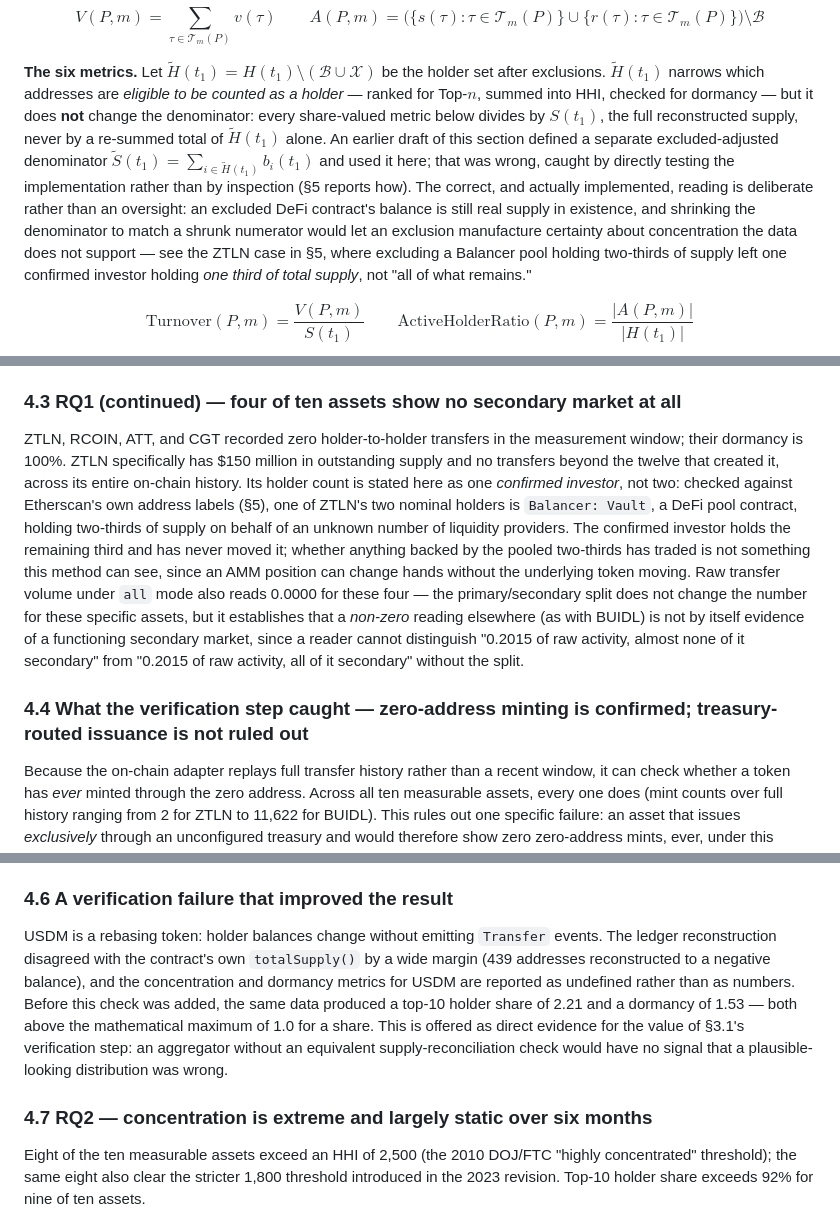
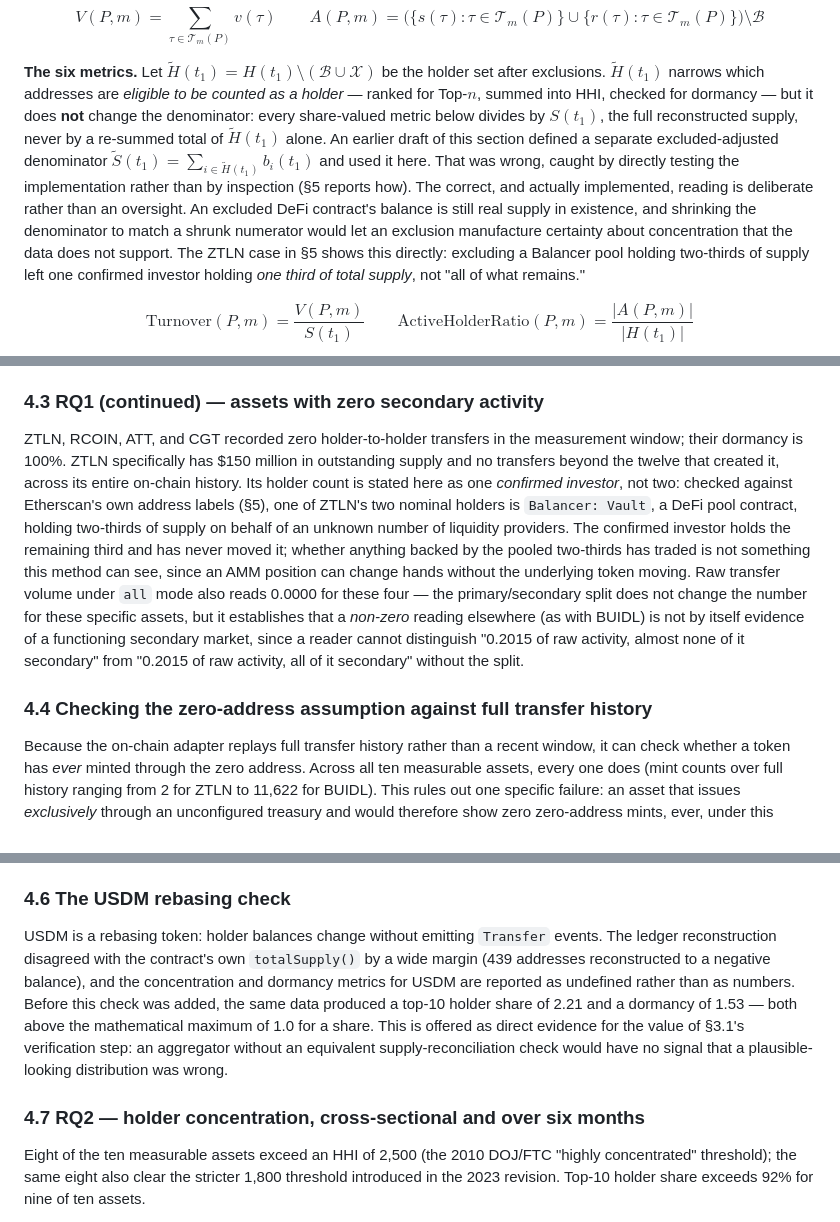
Before and after one commit to Atytmr07/rwa-liquidity, a Markdown page: docs/thesis-chapter-draft.md, 3 parts joined by grey strips. Rendered like a GitHub page.

Commit message:
style(thesis): drop slogan-style conclusion-in-heading subsections
A subsection heading stating the section's conclusion directly ("...zero-
address minting is confirmed; treasury-routed issuance is not ruled out")
reads as a marketing tagline, not an academic subheading, and it means a
reader hits the finding before the section has shown how it was reached.
Five of section 4's eight subheadings did this. Retitled to name what the
subsection examines rather than what it concludes:

- 4.2: "raw volume overstates secondary liquidity, by an asset-specific
  factor" -> "raw volume against secondary-only volume"
- 4.3: "four of ten assets show no secondary market at all" -> "assets with
  zero secondary activity"
- 4.4: "zero-address minting is confirmed; treasury-routed issuance is not
  ruled out" -> "Checking the zero-address assumption against full transfer
  history"
- 4.5: "the asset it puts out of reach" -> "What the free-endpoint
  constraint costs"
- 4.6: "A verification failure that improved the result" -> "The USDM
  rebasing check"
- 4.7: "concentration is extreme and largely static over six months" ->
  "holder concentration, cross-sectional and over six months"

Section numbering and all cross-references are unchanged; only the titles
moved. Also split one semicolon-joined sentence in SS3.3 into two -- the
two halves (what an earlier draft did, and that it was wrong) are related
but not tightly enough to share a clause.

```diff
--- a/docs/thesis-chapter-draft.md
+++ b/docs/thesis-chapter-draft.md
@@ -354,15 +354,16 @@ HHI, checked for dormancy — but it does **not** change the denominator: every
 share-valued metric below divides by $S(t_1)$, the full reconstructed supply,
 never by a re-summed total of $\tilde{H}(t_1)$ alone. An earlier draft of
 this section defined a separate excluded-adjusted denominator
-$\tilde{S}(t_1) = \sum_{i \in \tilde{H}(t_1)} b_i(t_1)$ and used it here; that
-was wrong, caught by directly testing the implementation rather than by
+$\tilde{S}(t_1) = \sum_{i \in \tilde{H}(t_1)} b_i(t_1)$ and used it here.
+That was wrong, caught by directly testing the implementation rather than by
 inspection (§5 reports how). The correct, and actually implemented, reading
-is deliberate rather than an oversight: an excluded DeFi contract's balance
+is deliberate rather than an oversight. An excluded DeFi contract's balance
 is still real supply in existence, and shrinking the denominator to match a
 shrunk numerator would let an exclusion manufacture certainty about
-concentration the data does not support — see the ZTLN case in §5, where
-excluding a Balancer pool holding two-thirds of supply left one confirmed
-investor holding *one third of total supply*, not "all of what remains."
+concentration that the data does not support. The ZTLN case in §5 shows
+this directly: excluding a Balancer pool holding two-thirds of supply left
+one confirmed investor holding *one third of total supply*, not "all of
+what remains."
 
 $$\text{Turnover}(P, m) = \frac{V(P, m)}{S(t_1)}
 \qquad
@@ -517,7 +518,7 @@ that ambiguity for one asset, and §4.3 shows the same split distinguishes
 "thin but functioning" from "no secondary market whatsoever," which is a
 distinction raw volume cannot express even in principle.
 
-### 4.3 RQ1 (continued) — four of ten assets show no secondary market at all
+### 4.3 RQ1 (continued) — assets with zero secondary activity
 
 ZTLN, RCOIN, ATT, and CGT recorded zero holder-to-holder transfers in the
 measurement window; their dormancy is 100%. ZTLN specifically has $150
@@ -538,7 +539,7 @@ reader cannot distinguish "0.2015 of raw activity, almost none of it
 secondary" from "0.2015 of raw activity, all of it secondary" without the
 split.
 
-### 4.4 What the verification step caught — zero-address minting is confirmed; treasury-routed issuance is not ruled out
+### 4.4 Checking the zero-address assumption against full transfer history
 
 Because the on-chain adapter replays full transfer history rather than a
 recent window, it can check whether a token has *ever* minted through the
@@ -674,7 +675,7 @@ control case also cannot establish that every asset past the boundary behaves
 as PAXG does; it establishes only that the method's findings are not an artifact
 of which assets it can reach.
 
-### 4.6 A verification failure that improved the result
+### 4.6 The USDM rebasing check
 
 USDM is a rebasing token: holder balances change without emitting `Transfer`
 events. The ledger reconstruction disagreed with the contract's own
@@ -687,7 +688,7 @@ evidence for the value of §3.1's verification step: an aggregator without an
 equivalent supply-reconciliation check would have no signal that a
 plausible-looking distribution was wrong.
 
-### 4.7 RQ2 — concentration is extreme and largely static over six months
+### 4.7 RQ2 — holder concentration, cross-sectional and over six months
 
 Eight of the ten measurable assets exceed an HHI of 2,500 (the 2010 DOJ/FTC
 "highly concentrated" threshold); the same eight also clear the stricter
```
Also changed, not shown: other parts of docs/thesis-chapter-draft.md (+2 -2 lines).
